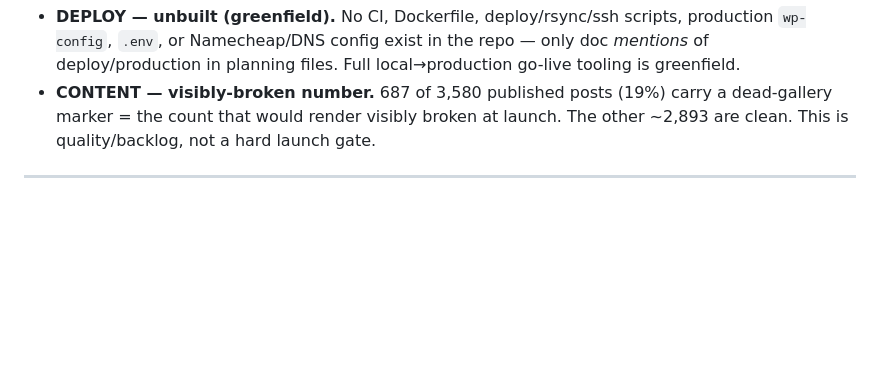
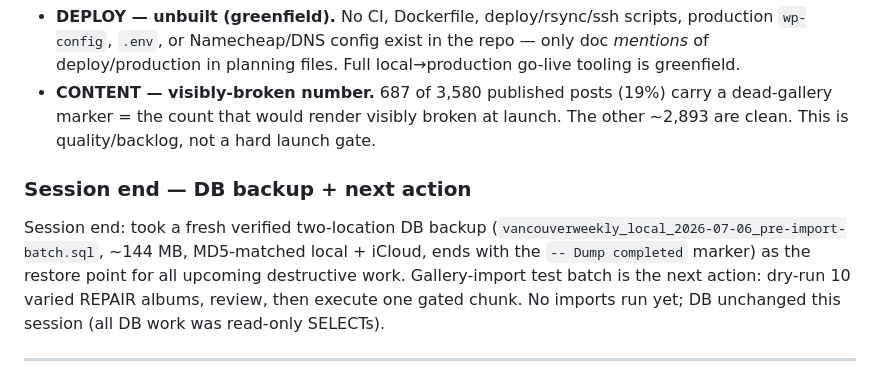
Before and after one commit to ricardokay/vw-rebuild, a Markdown page: PROJECT-LOG.md, the part around the change. Drawn GitHub-style; blank space fills up the shorter version.

Commit message:
Session end 2026-07-06: fresh DB backup, import test batch queued

```diff
--- a/PROJECT-LOG.md
+++ b/PROJECT-LOG.md
@@ -1201,6 +1201,10 @@ Ran a read-only launch-readiness audit (DB SELECTs, theme file reads, git log, a
 - **DEPLOY — unbuilt (greenfield).** No CI, Dockerfile, deploy/rsync/ssh scripts, production `wp-config`, `.env`, or Namecheap/DNS config exist in the repo — only doc *mentions* of deploy/production in planning files. Full local→production go-live tooling is greenfield.
 - **CONTENT — visibly-broken number.** 687 of 3,580 published posts (19%) carry a dead-gallery marker = the count that would render visibly broken at launch. The other ~2,893 are clean. This is quality/backlog, not a hard launch gate.
 
+### Session end — DB backup + next action
+
+Session end: took a fresh verified two-location DB backup (`vancouverweekly_local_2026-07-06_pre-import-batch.sql`, ~144 MB, MD5-matched local + iCloud, ends with the `-- Dump completed` marker) as the restore point for all upcoming destructive work. Gallery-import test batch is the next action: dry-run 10 varied REPAIR albums, review, then execute one gated chunk. No imports run yet; DB unchanged this session (all DB work was read-only SELECTs).
+
 ---
 
 ## FUTURE IDEAS / SOMEDAY-MAYBE (not scheduled, parked for after launch)
```
